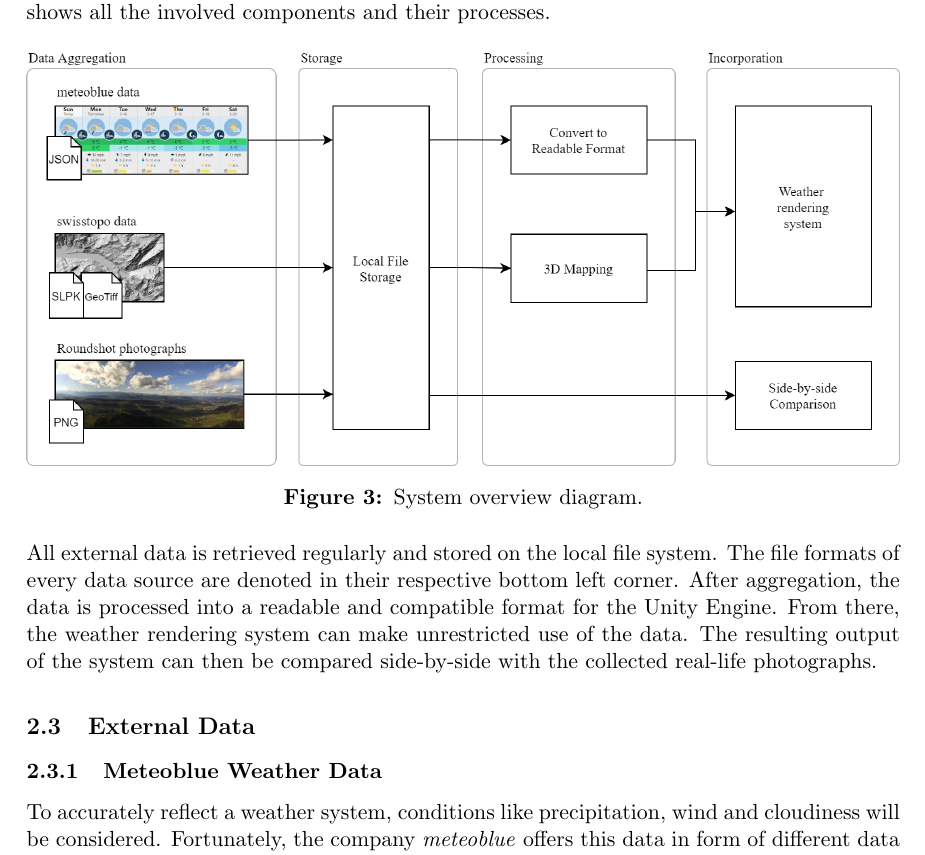
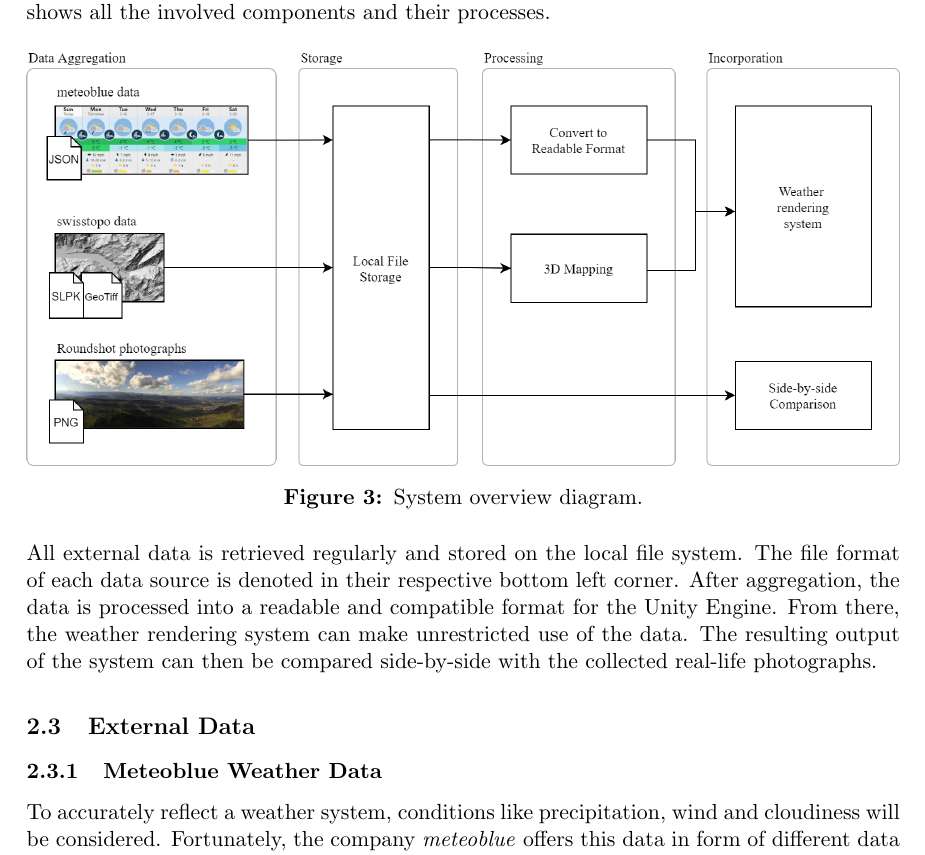
Before and after one commit to mth0348/2021-thesis, a LaTeX document (doc/specification.tex, which reads doc/partials/specification/chapter2-vision.tex): part of page 5 of 19, cut so that both start at the same text. Compiled offline with pdfLaTeX.

Commit message:
rephrasing.

```diff
--- a/doc/partials/specification/chapter2-vision.tex
+++ b/doc/partials/specification/chapter2-vision.tex
@@ -39,7 +39,7 @@ To get a better understanding of how such a system could be implemented, this di
 \end{figure}
 
 \noindent
-All external data is retrieved regularly and stored on the local file system. The file formats of every data source are denoted in their respective bottom left corner.
+All external data is retrieved regularly and stored on the local file system. The file format of each data source is denoted in their respective bottom left corner.
 After aggregation, the data is processed into a readable and compatible format for the Unity Engine. From there, the weather rendering system can make unrestricted use of the data.
 The resulting output of the system can then be compared side-by-side with the collected real-life photographs.
 
```
